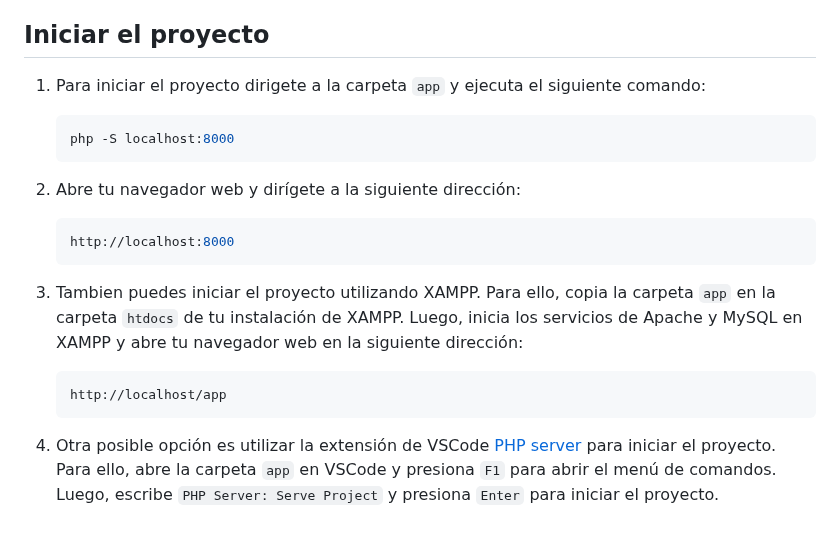
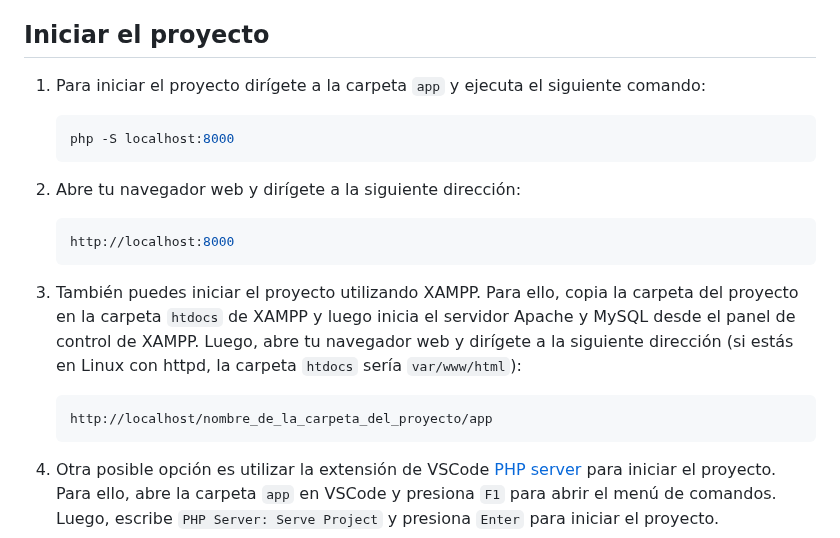
Before and after one commit to drifterDev/video-games-blog, a Markdown page: README.md, the part around the change. Rendered like a GitHub page.

Commit message:
Cambios en el readme

````diff
--- a/README.md
+++ b/README.md
@@ -61,7 +61,7 @@ Además, ten en cuenta que para ejecutar este proyecto de manera completa, neces
 
 ## Iniciar el proyecto
 
-1. Para iniciar el proyecto dirigete a la carpeta `app` y ejecuta el siguiente comando:
+1. Para iniciar el proyecto dirígete a la carpeta `app` y ejecuta el siguiente comando:
 
    ```bash
    php -S localhost:8000
@@ -73,10 +73,10 @@ Además, ten en cuenta que para ejecutar este proyecto de manera completa, neces
    http://localhost:8000
    ```
 
-3. Tambien puedes iniciar el proyecto utilizando XAMPP. Para ello, copia la carpeta `app` en la carpeta `htdocs` de tu instalación de XAMPP. Luego, inicia los servicios de Apache y MySQL en XAMPP y abre tu navegador web en la siguiente dirección:
+3. También puedes iniciar el proyecto utilizando XAMPP. Para ello, copia la carpeta del proyecto en la carpeta `htdocs` de XAMPP y luego inicia el servidor Apache y MySQL desde el panel de control de XAMPP. Luego, abre tu navegador web y dirígete a la siguiente dirección (si estás en Linux con httpd, la carpeta `htdocs` sería `var/www/html`):
 
    ```bash
-   http://localhost/app
+   http://localhost/nombre_de_la_carpeta_del_proyecto/app
    ```
 
 4. Otra posible opción es utilizar la extensión de VSCode [PHP server](https://marketplace.visualstudio.com/items?itemName=brapifra.phpserver) para iniciar el proyecto. Para ello, abre la carpeta `app` en VSCode y presiona `F1` para abrir el menú de comandos. Luego, escribe `PHP Server: Serve Project` y presiona `Enter` para iniciar el proyecto.
````
